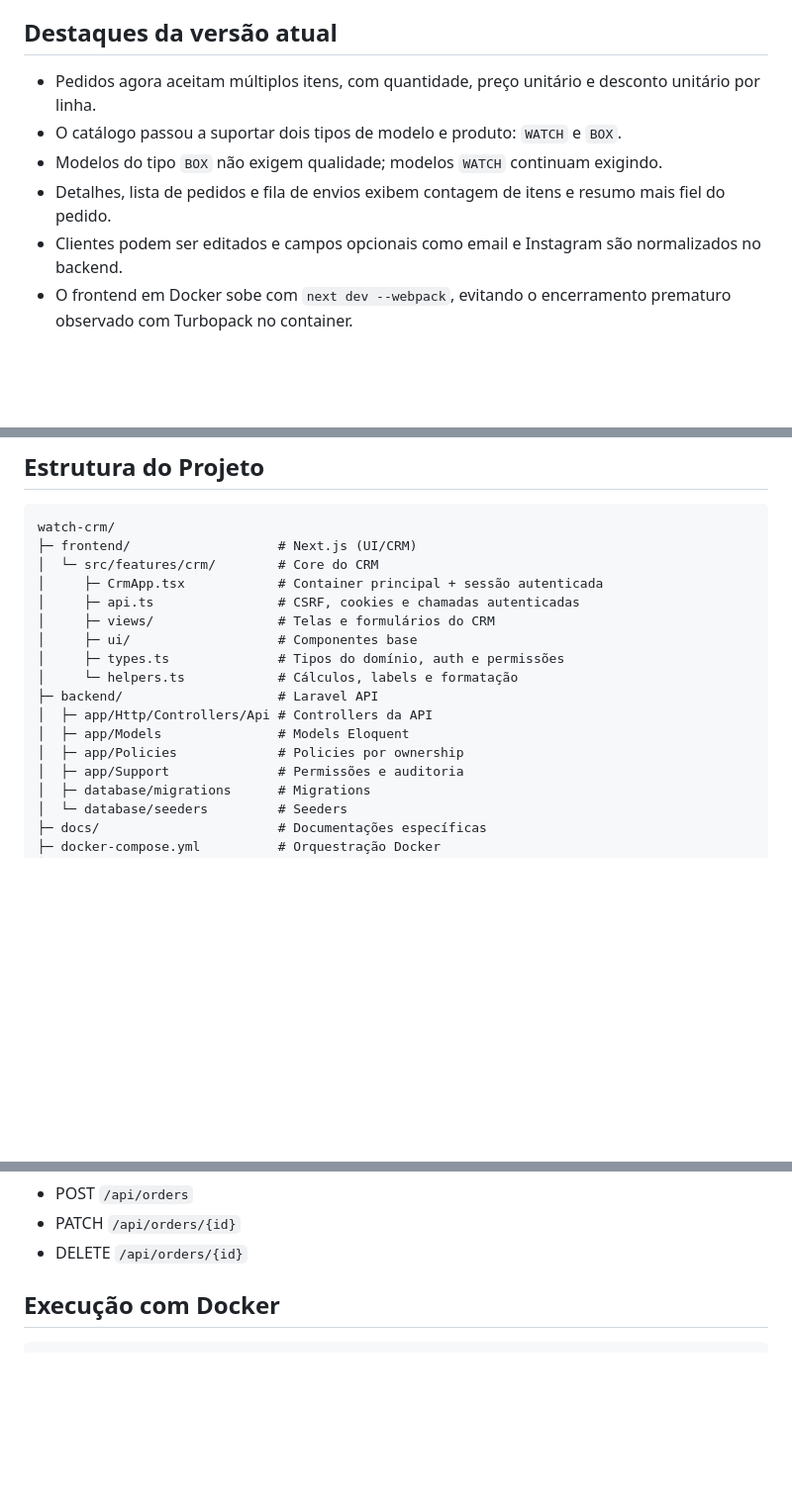
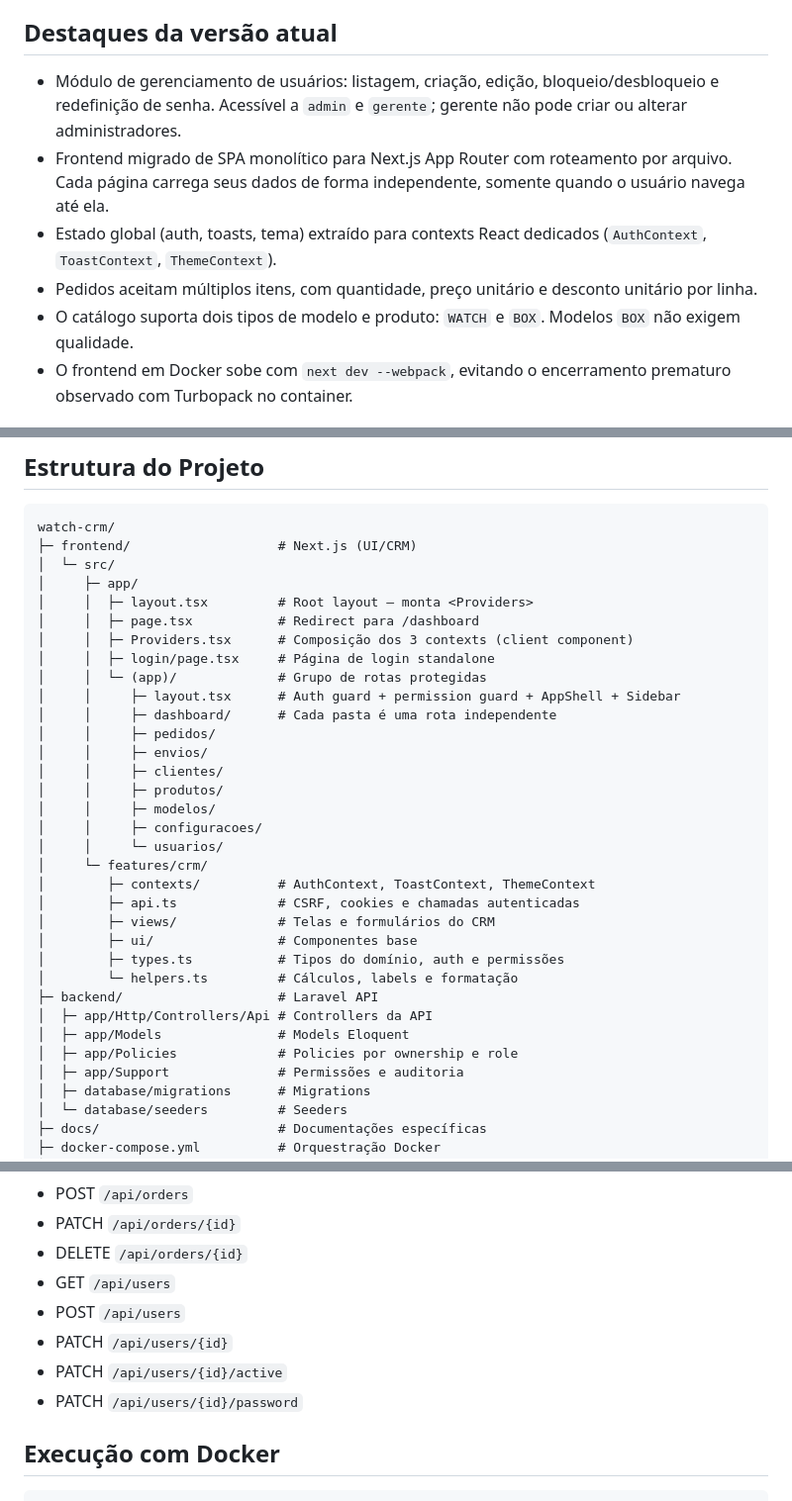
Before and after one commit to Senavictors/watch-crm, a Markdown page: README.md, 3 parts joined by grey strips. Shown at 99% size. GitHub-like rendering; blank space fills up the shorter version.

````diff
--- a/README.md
+++ b/README.md
@@ -2,11 +2,11 @@
 CRM fullstack para relojoaria com autenticação stateful, catálogo, pedidos, fila de envios e dashboards.
 
 ## Destaques da versão atual
-- Pedidos agora aceitam múltiplos itens, com quantidade, preço unitário e desconto unitário por linha.
-- O catálogo passou a suportar dois tipos de modelo e produto: `WATCH` e `BOX`.
-- Modelos do tipo `BOX` não exigem qualidade; modelos `WATCH` continuam exigindo.
-- Detalhes, lista de pedidos e fila de envios exibem contagem de itens e resumo mais fiel do pedido.
-- Clientes podem ser editados e campos opcionais como email e Instagram são normalizados no backend.
+- Módulo de gerenciamento de usuários: listagem, criação, edição, bloqueio/desbloqueio e redefinição de senha. Acessível a `admin` e `gerente`; gerente não pode criar ou alterar administradores.
+- Frontend migrado de SPA monolítico para Next.js App Router com roteamento por arquivo. Cada página carrega seus dados de forma independente, somente quando o usuário navega até ela.
+- Estado global (auth, toasts, tema) extraído para contexts React dedicados (`AuthContext`, `ToastContext`, `ThemeContext`).
+- Pedidos aceitam múltiplos itens, com quantidade, preço unitário e desconto unitário por linha.
+- O catálogo suporta dois tipos de modelo e produto: `WATCH` e `BOX`. Modelos `BOX` não exigem qualidade.
 - O frontend em Docker sobe com `next dev --webpack`, evitando o encerramento prematuro observado com Turbopack no container.
 
 ## Stack
@@ -56,17 +57,33 @@ CRM fullstack para relojoaria com autenticação stateful, catálogo, pedidos, f
 ```text
 watch-crm/
 ├─ frontend/                   # Next.js (UI/CRM)
-│  └─ src/features/crm/        # Core do CRM
-│     ├─ CrmApp.tsx            # Container principal + sessão autenticada
-│     ├─ api.ts                # CSRF, cookies e chamadas autenticadas
-│     ├─ views/                # Telas e formulários do CRM
-│     ├─ ui/                   # Componentes base
-│     ├─ types.ts              # Tipos do domínio, auth e permissões
-│     └─ helpers.ts            # Cálculos, labels e formatação
+│  └─ src/
+│     ├─ app/
+│     │  ├─ layout.tsx         # Root layout — monta <Providers>
+│     │  ├─ page.tsx           # Redirect para /dashboard
+│     │  ├─ Providers.tsx      # Composição dos 3 contexts (client component)
+│     │  ├─ login/page.tsx     # Página de login standalone
+│     │  └─ (app)/             # Grupo de rotas protegidas
+│     │     ├─ layout.tsx      # Auth guard + permission guard + AppShell + Sidebar
+│     │     ├─ dashboard/      # Cada pasta é uma rota independente
+│     │     ├─ pedidos/
+│     │     ├─ envios/
+│     │     ├─ clientes/
+│     │     ├─ produtos/
+│     │     ├─ modelos/
+│     │     ├─ configuracoes/
+│     │     └─ usuarios/
+│     └─ features/crm/
+│        ├─ contexts/          # AuthContext, ToastContext, ThemeContext
+│        ├─ api.ts             # CSRF, cookies e chamadas autenticadas
+│        ├─ views/             # Telas e formulários do CRM
+│        ├─ ui/                # Componentes base
+│        ├─ types.ts           # Tipos do domínio, auth e permissões
+│        └─ helpers.ts         # Cálculos, labels e formatação
 ├─ backend/                    # Laravel API
 │  ├─ app/Http/Controllers/Api # Controllers da API
 │  ├─ app/Models               # Models Eloquent
-│  ├─ app/Policies             # Policies por ownership
+│  ├─ app/Policies             # Policies por ownership e role
 │  ├─ app/Support              # Permissões e auditoria
 │  ├─ database/migrations      # Migrations
 │  └─ database/seeders         # Seeders
@@ -102,6 +119,11 @@ watch-crm/
 - POST `/api/orders`
 - PATCH `/api/orders/{id}`
 - DELETE `/api/orders/{id}`
+- GET `/api/users`
+- POST `/api/users`
+- PATCH `/api/users/{id}`
+- PATCH `/api/users/{id}/active`
+- PATCH `/api/users/{id}/password`
 
 ## Execução com Docker
 ```bash
````
Also changed, not shown: other parts of README.md (+1 -0 lines), DOCUMENTACAO.md (+121 -106 lines).
